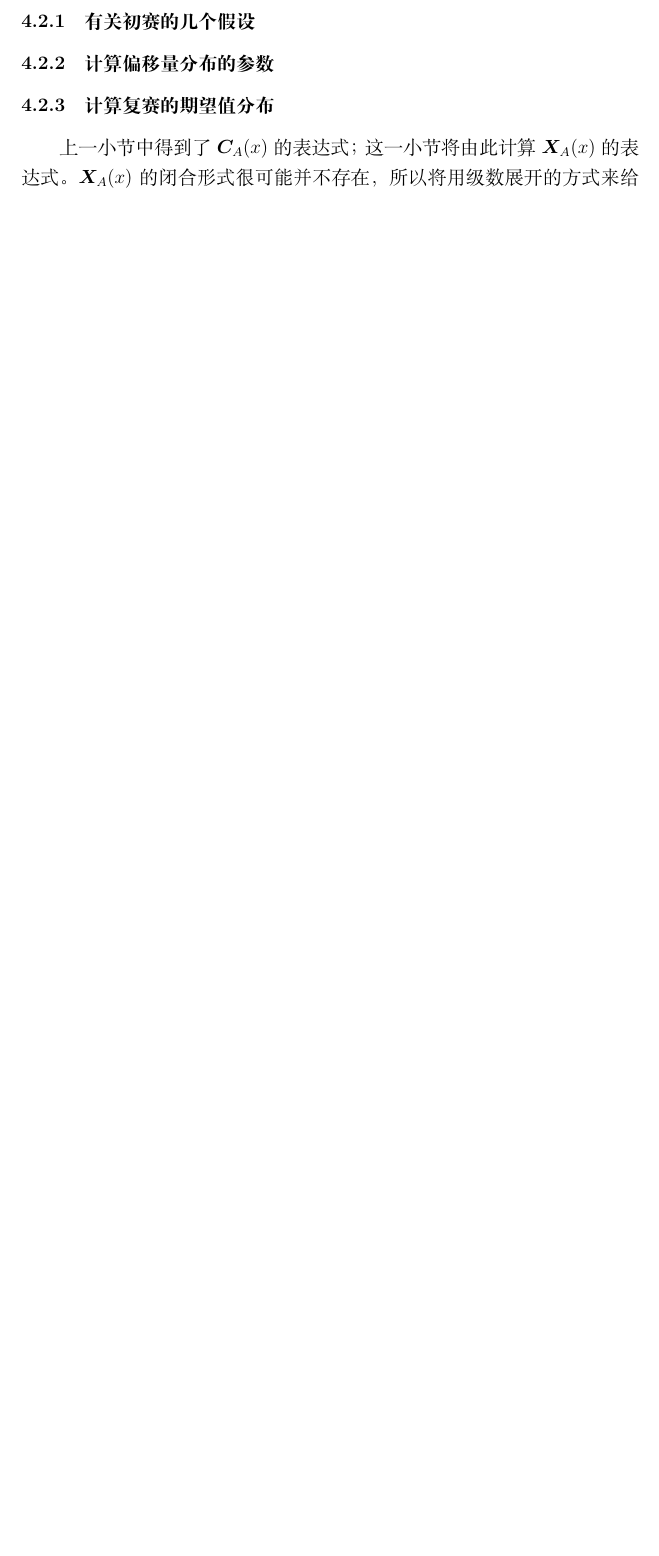
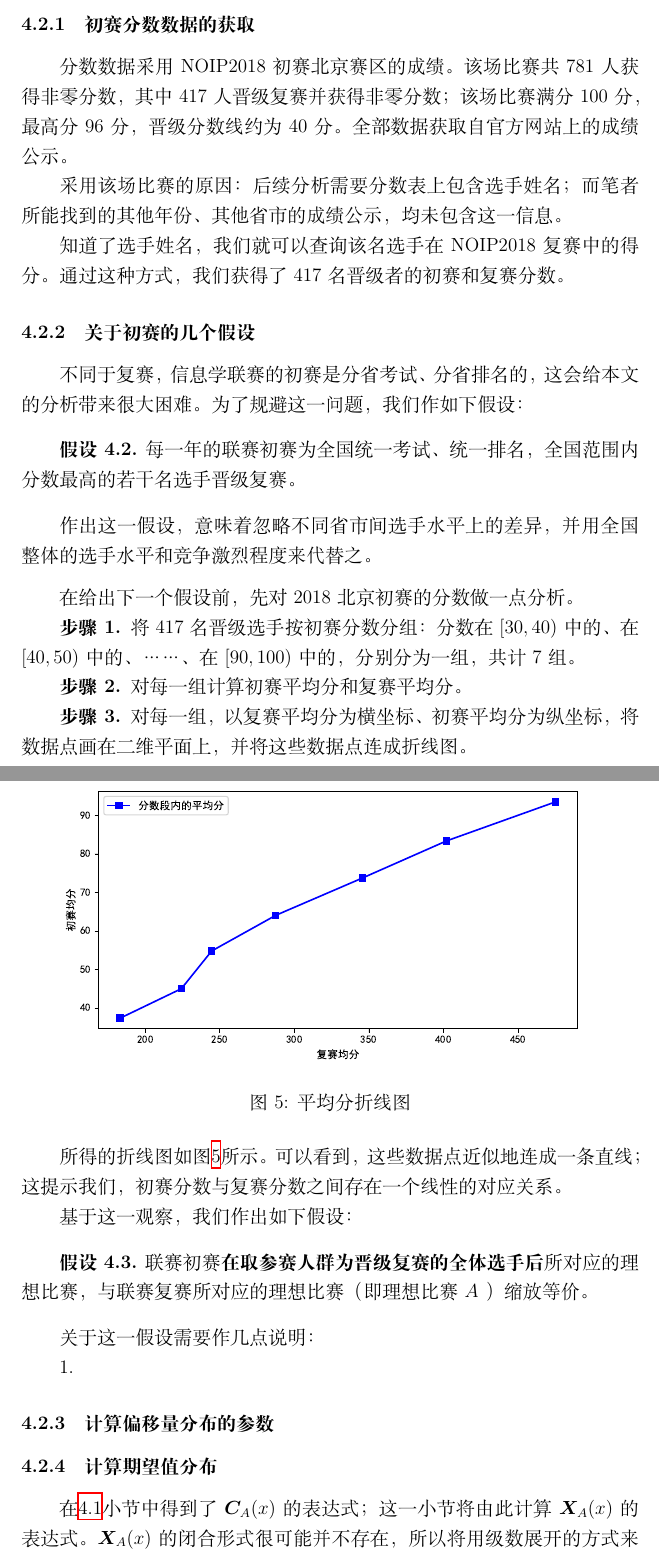
Before and after one commit to TianyiQ/ioi2021-thesis, a LaTeX document (article.tex, which reads main.tex): part of page 25 of 26 before the commit and two parts of pages 25 and 26 of 27 after it, the two joined at a grey line, cut at the place of the change, the shorter picture padded with empty space. Compiled offline with XeLaTeX.

Commit message:
add part of chap4sec2, before changing structure

```diff
--- a/main.tex
+++ b/main.tex
@@ -626,11 +630,61 @@
 
-        \subsubsection{有关初赛的几个假设}\label{sec:assumptionsOnPreliminaryRound}
+        \subsubsection{初赛分数数据的获取}\label{sec:dataOfPreliminaryRound}
+
+            分数数据采用NOIP2018初赛北京赛区的成绩。该场比赛共781人获得非零分数，其中417人晋级复赛并获得非零分数；该场比赛满分100分，最高分96分，晋级分数线约为40分。全部数据获取自官方网站上的成绩公示。
+
+            采用该场比赛的原因：后续分析需要分数表上包含选手姓名；而笔者所能找到的其他年份、其他省市的成绩公示，均未包含这一信息。
+
+            知道了选手姓名，我们就可以查询该名选手在NOIP2018复赛中的得分。通过这种方式，我们获得了417名晋级者的初赛和复赛分数。
+
+        \subsubsection{关于初赛的几个假设}\label{sec:assumptionsOnPreliminaryRound}
+
+            不同于复赛，信息学联赛的初赛是分省考试、分省排名的，这会给本文的分析带来很大困难。为了规避这一问题，我们作如下假设：
+
+            \begin{assumption}
+                每一年的联赛初赛为全国统一考试、统一排名，全国范围内分数最高的若干名选手晋级复赛。
+
+                \label{ass:preliminaryRoundsOfAllProvincesUnite}
+            \end{assumption}
+
+            作出这一假设，意味着忽略不同省市间选手水平上的差异，并用全国整体的选手水平和竞争激烈程度来代替之。
+
+            \vspace{1.5ex}
+
+            在给出下一个假设前，先对2018北京初赛的分数做一点分析。
+
+            \begin{asparaenum}[\bfseries{步骤} 1.]
+                \item 将417名晋级选手按初赛分数分组：分数在$[30,40)$中的、在$[40,50)$中的、……、在$[90,100)$中的，分别分为一组，共计7组。
+                \item 对每一组计算初赛平均分和复赛平均分。
+                \item 对每一组，以复赛平均分为横坐标、初赛平均分为纵坐标，将数据点画在二维平面上，并将这些数据点连成折线图。
+            \end{asparaenum}
+
+            \begin{figure}
+                \centering
+                \includegraphics[width=\textwidth]{fig/plottingAvgScores.pdf}
+                \caption{平均分折线图}
+                \label{fig:plottingAvgScores}
+            \end{figure}
+
+            所得的折线图如图\ref{fig:plottingAvgScores}所示。可以看到，这些数据点近似地连成一条直线；这提示我们，初赛分数与复赛分数之间存在一个线性的对应关系。
+
+            基于这一观察，我们作出如下假设：
+
+            \begin{assumption}
+                联赛初赛\textbf{在取参赛人群为晋级复赛的全体选手后}所对应的理想比赛，与联赛复赛所对应的理想比赛（即理想比赛 $A$ ）缩放等价。
+
+                \label{ass:equivalenceBetweenTwoRounds}
+            \end{assumption}
+
+            关于这一假设需要作几点说明：
+            \begin{asparaenum}
+                \item
+            \end{asparaenum}
 
         \subsubsection{计算偏移量分布的参数}\label{sec:parameterOfDeltaDistribution}
 
-        \subsubsection{计算复赛的期望值分布}\label{sec:calculatingXofSecondRound}
+        \subsubsection{计算期望值分布}\label{sec:calculatingXofSecondRound}
 
-            上一小节中得到了 $\bm{C}_A(x)$ 的表达式；这一小节将由此计算 $\bm{X}_A(x)$ 的表达式。$\bm{X}_A(x)$的闭合形式很可能并不存在，所以将用级数展开的方式来给出结果；并且由于偏移量分布函数 $\bm{\Delta}_A$ 的参数尚未确定，得到的表达式也将含有参数。
+            在\ref{sec:dataPreprocessingOfNOIP}小节中得到了 $\bm{C}_A(x)$ 的表达式；这一小节将由此计算 $\bm{X}_A(x)$ 的表达式。$\bm{X}_A(x)$的闭合形式很可能并不存在，所以将用级数展开的方式来给出结果；并且由于偏移量分布函数 $\bm{\Delta}_A$ 的参数尚未确定，得到的表达式也将含有参数。
 
             由假设\ref{ass:simplicityOfCodingContests}，$A$是简单理想比赛；又根据命题\ref{prop:scoreDistributionInSimpleContest}，可从$\bm{X}_A$和$\bm{\Delta}_A$计算出$\bm{C}_A$ 。这一小节将给出从 $\bm{C}_A$ 和 $\bm{\Delta}_A$ 逆推出 $\bm{X}_A$ 的方法。
 
```
Also changed, not shown: main.tex (12 more changed lines), 2 other files.
